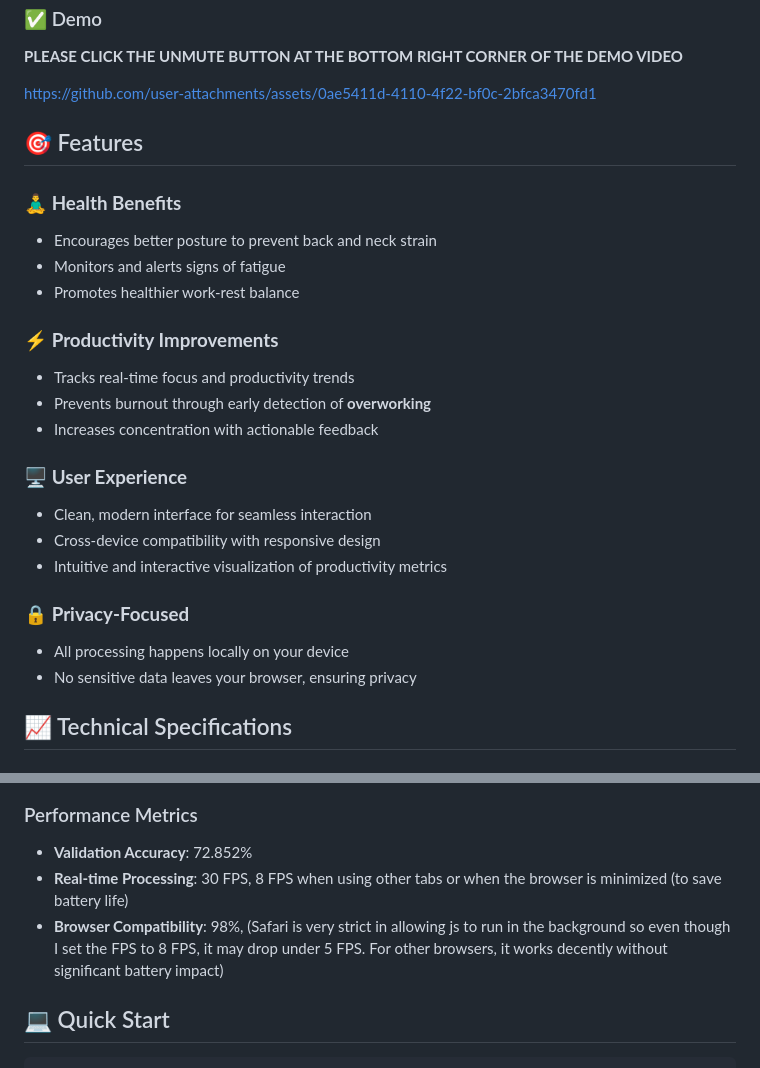
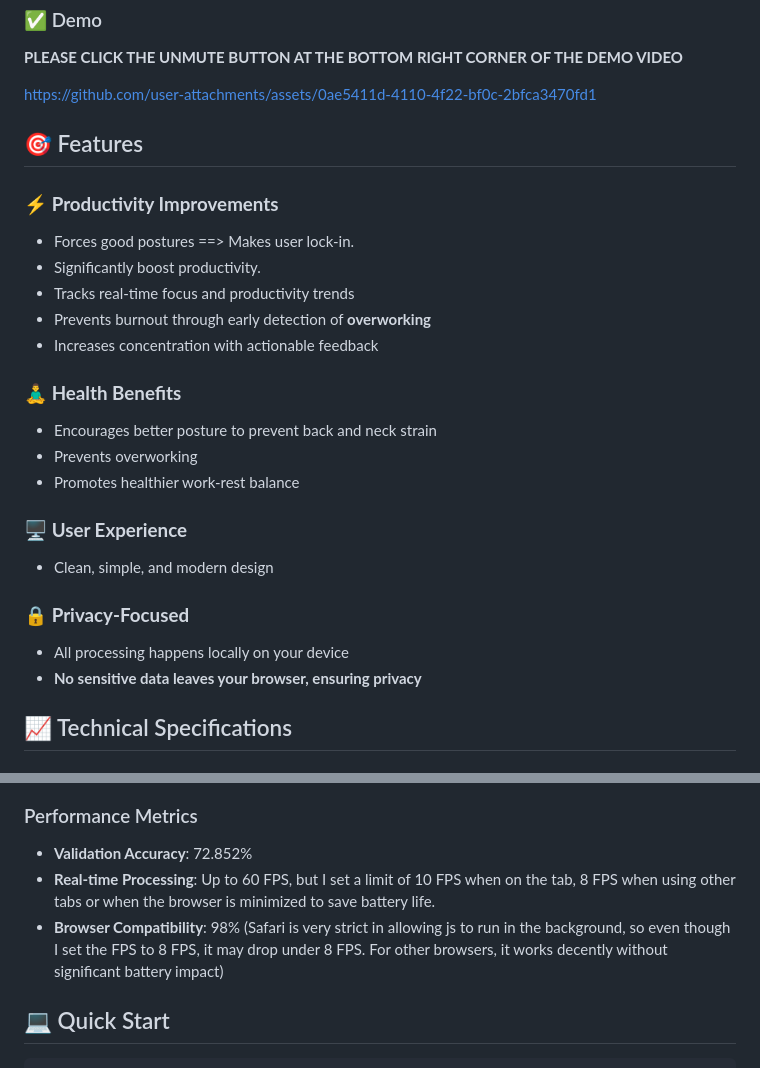
Before and after one commit to letslockin/letslockin.github.io, a Markdown page: README.md, 2 parts joined by grey strips. Rendered like a GitHub page.

```diff
--- a/README.md
+++ b/README.md
@@ -42,24 +42,24 @@ https://github.com/user-attachments/assets/0ae5411d-4110-4f22-bf0c-2bfca3470fd1
 
 ## 🎯 Features
 
-### 🧘‍♂️ **Health Benefits**
-- Encourages better posture to prevent back and neck strain
-- Monitors and alerts signs of fatigue
-- Promotes healthier work-rest balance
-
 ### ⚡ **Productivity Improvements**
+- Forces good postures ==> Makes user lock-in.
+- Significantly boost productivity.
 - Tracks real-time focus and productivity trends
 - Prevents burnout through early detection of **overworking**
 - Increases concentration with actionable feedback
 
+### 🧘‍♂️ **Health Benefits**
+- Encourages better posture to prevent back and neck strain
+- Prevents overworking
+- Promotes healthier work-rest balance
+
 ### 🖥️ **User Experience**
-- Clean, modern interface for seamless interaction
-- Cross-device compatibility with responsive design
-- Intuitive and interactive visualization of productivity metrics
+- Clean, simple, and modern design
 
 ### 🔒 **Privacy-Focused**
 - All processing happens locally on your device
-- No sensitive data leaves your browser, ensuring privacy
+- **No sensitive data leaves your browser, ensuring privacy**
 
 ## 📈 Technical Specifications
 
@@ -191,8 +191,8 @@ flowchart TD
 
 ### Performance Metrics
 - **Validation Accuracy**: 72.852%
-- **Real-time Processing**: 30 FPS, 8 FPS when using other tabs or when the browser is minimized (to save battery life)
-- **Browser Compatibility**: 98%, (Safari is very strict in allowing js to run in the background so even though I set the FPS to 8 FPS, it may drop under 5 FPS. For other browsers, it works decently without significant battery impact)
+- **Real-time Processing**: Up to 60 FPS, but I set a limit of 10 FPS when on the tab, 8 FPS when using other tabs or when the browser is minimized to save battery life.
+- **Browser Compatibility**: 98% (Safari is very strict in allowing js to run in the background, so even though I set the FPS to 8 FPS, it may drop under 8 FPS. For other browsers, it works decently without significant battery impact)
 
 
 ## 💻 Quick Start
```
